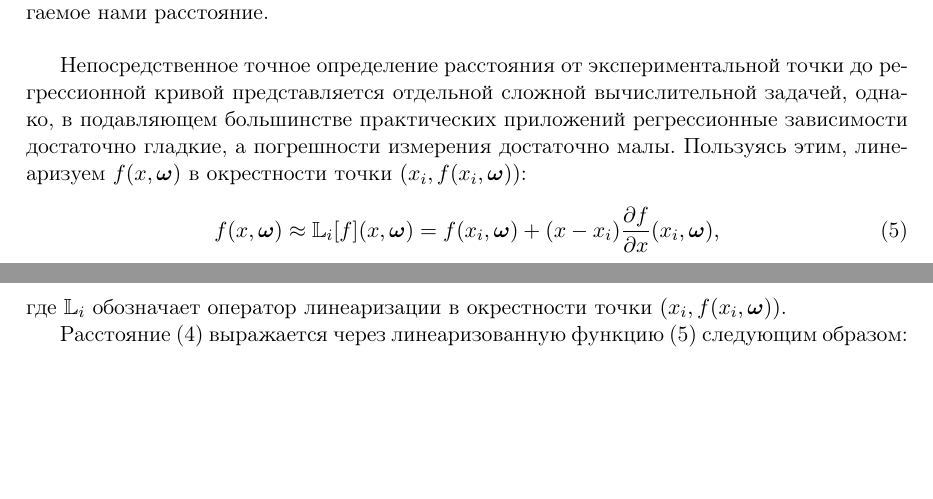
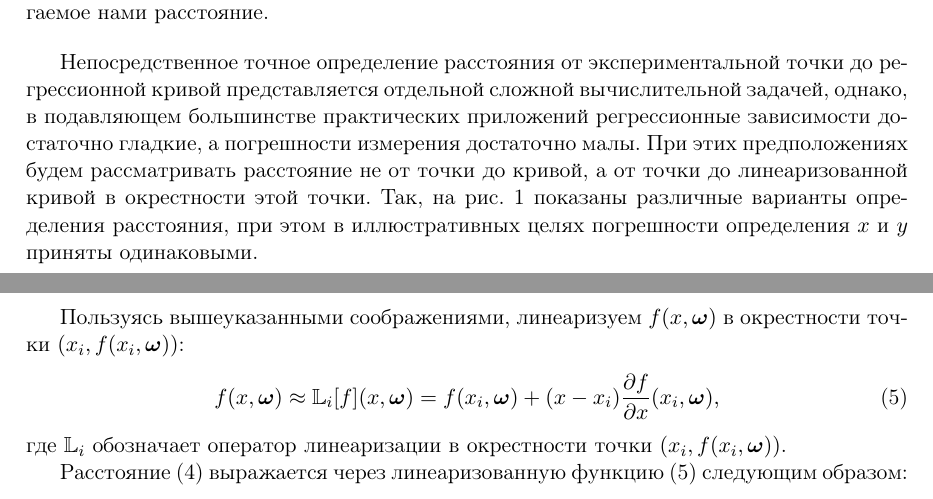
Before and after one commit to 0xd34df00d/RefractOptics, a LaTeX paper (doc/Rudoy2014LevMar.tex): two parts of pages 3 and 4 of 9, joined at a grey line, cut so that both start at the same text, the shorter picture padded with empty space. Compiled offline with pdfLaTeX.

Commit message:
[2014LevMar] Distance illustration description in the text.

```diff
--- a/doc/Rudoy2014LevMar.tex
+++ b/doc/Rudoy2014LevMar.tex
@@ -269,7 +269,14 @@ $(x, f(x, \bomega))$ на кривой, описываемой регресси
 точки до регрессионной кривой представляется отдельной
 сложной вычислительной задачей, однако, в подавляющем большинстве
 практических приложений регрессионные зависимости достаточно
-гладкие, а погрешности измерения достаточно малы. Пользуясь этим,
+гладкие, а погрешности измерения достаточно малы. При этих предположениях
+будем рассматривать расстояние не от точки до кривой, а от точки до
+линеаризованной кривой в окрестности этой точки. Так, на рис. \ref{fig:distances}
+показаны различные варианты определения расстояния, при этом
+в иллюстративных целях погрешности определения $x$ и $y$ приняты
+одинаковыми.
+
+Пользуясь вышеуказанными соображениями,
 линеаризуем $f(x, \bomega)$ в окрестности точки $(x_i, f(x_i, \bomega))$:
 \begin{equation}
   f(x, \bomega) \approx \mathbb{L}_{i}[f](x, \bomega) = f(x_i, \bomega) + (x - x_i) \frac{\partial f}{\partial x}(x_i, \bomega),
```
